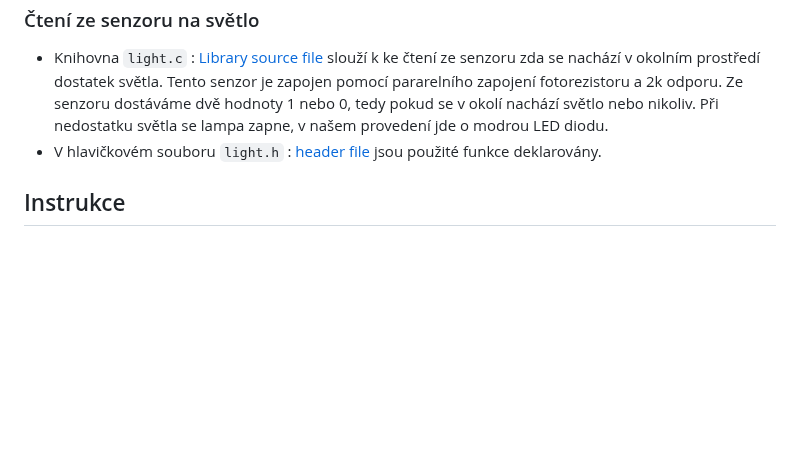
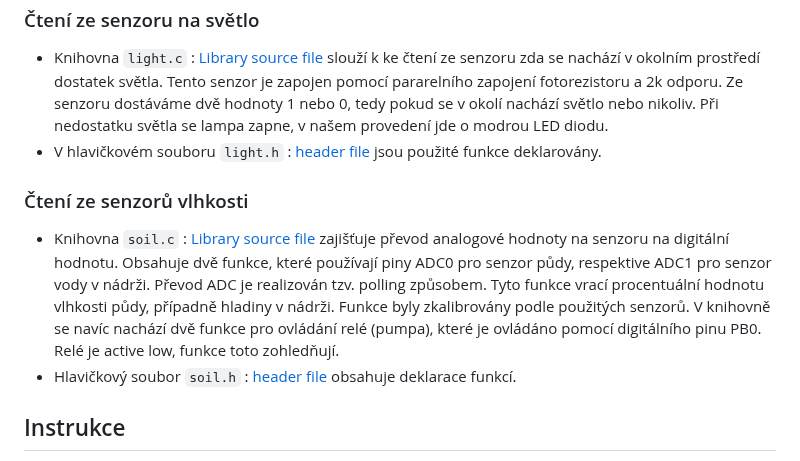
Before and after one commit to mrbutterfly105/digital-electrononics-2-project, a Markdown page: README.md, the part around the change. Drawn GitHub-style; blank space fills up the shorter version.

Commit message:
Update README.md / soil library

```diff
--- a/README.md
+++ b/README.md
@@ -141,6 +141,9 @@ Tohle jsem z toho vytáhl jelikož to již nepoužíváme
 ### Čtení ze senzoru na světlo
  * Knihovna `light.c` : [Library source file](https://github.com/mrbutterfly105/digital-electrononics-2-project/blob/main/de2-project/lib/light/light.c) slouží k ke čtení ze senzoru zda se nachází v okolním prostředí dostatek světla. Tento senzor je zapojen pomocí pararelního zapojení fotorezistoru a 2k odporu. Ze senzoru dostáváme dvě hodnoty 1 nebo 0, tedy pokud se v okolí nachází světlo nebo nikoliv. Při nedostatku světla se lampa zapne, v našem provedení jde o modrou LED diodu.
  * V hlavičkovém souboru `light.h` : [header file](https://github.com/mrbutterfly105/digital-electrononics-2-project/blob/main/de2-project/lib/light/light.h) jsou použité funkce deklarovány.
+### Čtení ze senzorů vlhkosti
+ * Knihovna `soil.c` : [Library source file](https://github.com/mrbutterfly105/digital-electrononics-2-project/blob/main/de2-project/lib/soil/soil.c) zajišťuje převod analogové hodnoty na senzoru na digitální hodnotu. Obsahuje dvě funkce, které používají piny ADC0 pro senzor půdy, respektive ADC1 pro senzor vody v nádrži. Převod ADC je realizován tzv. polling způsobem. Tyto funkce vrací procentuální hodnotu vlhkosti půdy, případně hladiny v nádrži. Funkce byly zkalibrovány podle použitých senzorů. V knihovně se navíc nachází dvě funkce pro ovládání relé (pumpa), které je ovládáno pomocí digitálního pinu PB0. Relé je active low, funkce toto zohledňují.
+ * Hlavičkový soubor `soil.h` : [header file](https://github.com/mrbutterfly105/digital-electrononics-2-project/blob/main/de2-project/lib/soil/soil.h) obsahuje deklarace funkcí.
 ## Instrukce
 Po zapojení všech součástek k arduinu a nahrání kódu, se na oled displeji objeví hlavní menu, na kterém jsou vypsané údaje o teplotě a vlhkosti vzduchu, o vlhkosti půdy a o množství vody v nádrži. Po prvním zmáčknutí bílého tlačítka se na displeji z menu dostaneme na nastavení maximální povolené teploty. Tuto teplotu můžeme změnit pomocí červeného a černého tlačítka, při zmáčknutí červeného tlačítka se teplota sníží, naopak při zmáčknutí černého tlačítka se teplota zvýší. Tímto způsobem si nastavíme požadovanou maximální teplotu vzduchu. Při dalším zmáčknutí bílého tlačítka se dostaneme na nastavení minimální možné teploty, kterou nastavíme stejně za použití tlačítek. Pokud teplota ze senzoru nebude v rozmezí rozsvítí se červená kontrolka.
 Při dalším prokliku bílého tlačítka se dostaneme do nastavení, ve kterém nastavíme při jaké plnosti nádrže na vodu začne svítit zelená kontrolka, která značí málo vody v nádrži.
```
